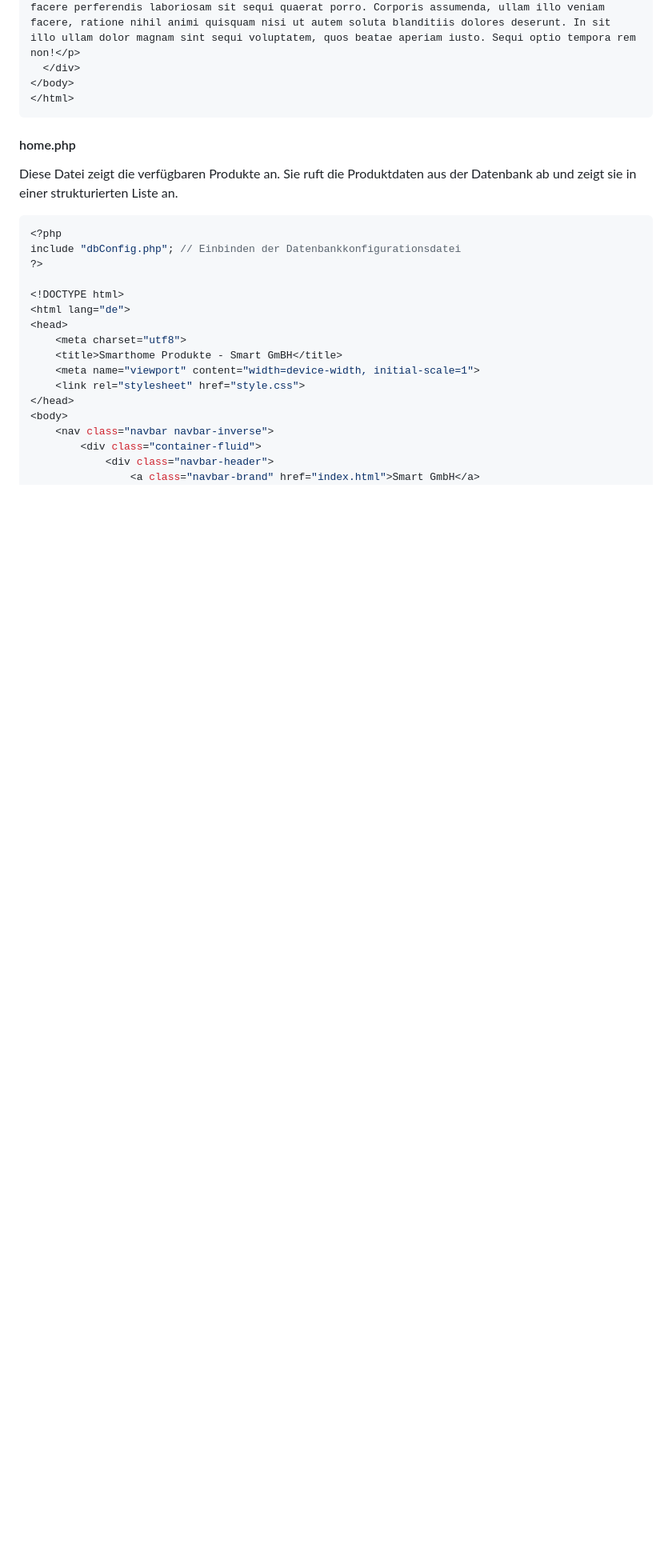
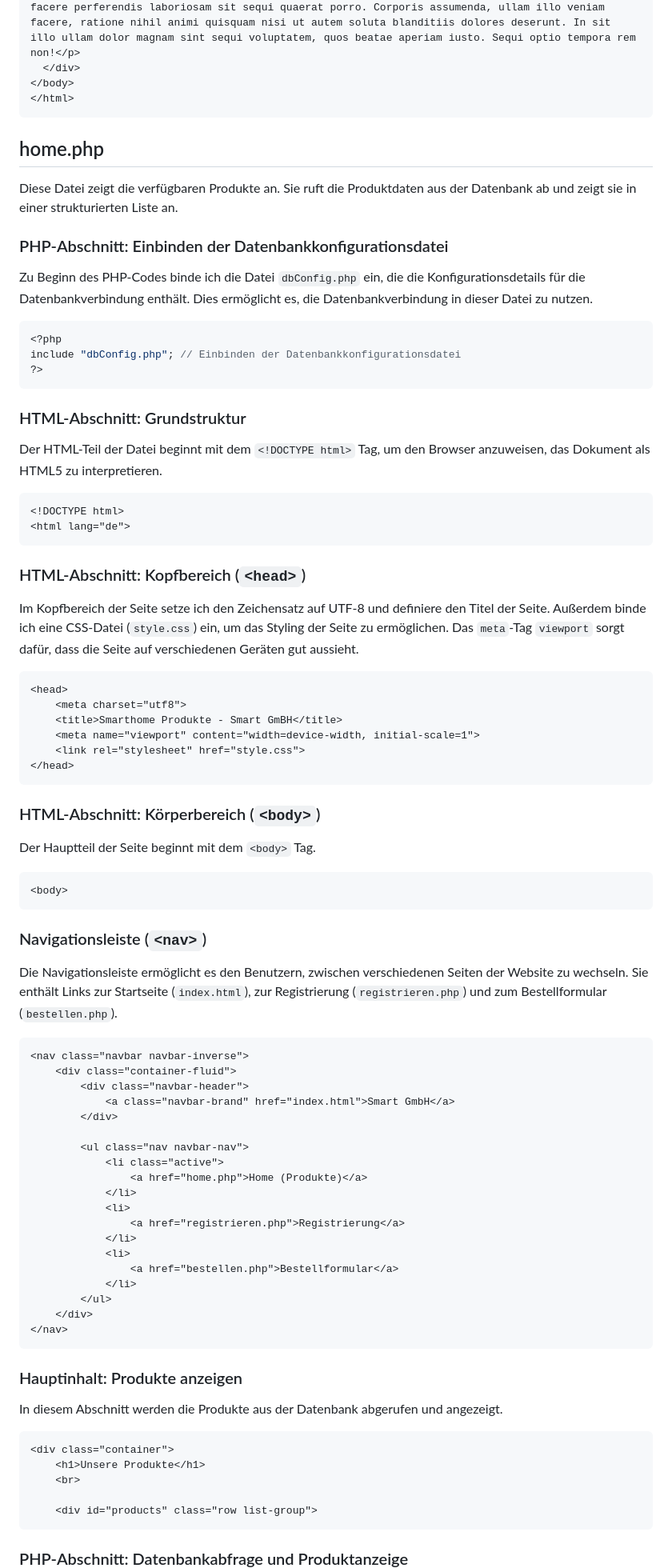
Before and after one commit to Goekdeniz-Guelmez/Schull-Projekt, a Markdown page: Dokumentation.md, the part around one of its changes. Shown at 80% size. Rendered like a GitHub page; blank space fills up the shorter version.

Commit message:
home.php erklärung da

````diff
--- a/Dokumentation.md
+++ b/Dokumentation.md
@@ -233,24 +233,83 @@ Dies ist die Startseite der Webseite. Sie enthält eine Navigation und eine Will
 </html>
 ```
 
-#### home.php
+## home.php
 Diese Datei zeigt die verfügbaren Produkte an. Sie ruft die Produktdaten aus der Datenbank ab und zeigt sie in einer strukturierten Liste an.
+
+### PHP-Abschnitt: Einbinden der Datenbankkonfigurationsdatei
+Zu Beginn des PHP-Codes binde ich die Datei `dbConfig.php` ein, die die Konfigurationsdetails für die Datenbankverbindung enthält. Dies ermöglicht es, die Datenbankverbindung in dieser Datei zu nutzen.
 
 ```php
 <?php
 include "dbConfig.php"; // Einbinden der Datenbankkonfigurationsdatei
 ?>
+```
 
+### HTML-Abschnitt: Grundstruktur
+Der HTML-Teil der Datei beginnt mit dem `<!DOCTYPE html>` Tag, um den Browser anzuweisen, das Dokument als HTML5 zu interpretieren.
+
+```html
 <!DOCTYPE html>
 <html lang="de">
+```
+
+### HTML-Abschnitt: Kopfbereich (`<head>`)
+Im Kopfbereich der Seite setze ich den Zeichensatz auf UTF-8 und definiere den Titel der Seite. Außerdem binde ich eine CSS-Datei (`style.css`) ein, um das Styling der Seite zu ermöglichen. Das `meta`-Tag `viewport` sorgt dafür, dass die Seite auf verschiedenen Geräten gut aussieht.
+
+```html
 <head>
     <meta charset="utf8">
     <title>Smarthome Produkte - Smart GmBH</title>
     <meta name="viewport" content="width=device-width, initial-scale=1">
     <link rel="stylesheet" href="style.css">
 </head>
+```
+
+### HTML-Abschnitt: Körperbereich (`<body>`)
+
+Der Hauptteil der Seite beginnt mit dem `<body>` Tag.
+
+```html
 <body>
-    <nav class="navbar navbar-inverse">
-        <div class="container-fluid">
-            <div class="navbar-header">
-                <a class="navbar-brand" href="index.html">Smart GmbH</a>
+```
+
+### Navigationsleiste (`<nav>`)
+
+Die Navigationsleiste ermöglicht es den Benutzern, zwischen verschiedenen Seiten der Website zu wechseln. Sie enthält Links zur Startseite (`index.html`), zur Registrierung (`registrieren.php`) und zum Bestellformular (`bestellen.php`).
+
+```html
+<nav class="navbar navbar-inverse">
+    <div class="container-fluid">
+        <div class="navbar-header">
+            <a class="navbar-brand" href="index.html">Smart GmbH</a>
+        </div>
+
+        <ul class="nav navbar-nav">
+            <li class="active">
+                <a href="home.php">Home (Produkte)</a>
+            </li>
+            <li>
+                <a href="registrieren.php">Registrierung</a>
+            </li>
+            <li>
+                <a href="bestellen.php">Bestellformular</a>
+            </li>
+        </ul>
+    </div>
+</nav>
+```
+
+### Hauptinhalt: Produkte anzeigen
+
+In diesem Abschnitt werden die Produkte aus der Datenbank abgerufen und angezeigt.
+
+```html
+<div class="container">
+    <h1>Unsere Produkte</h1>
+    <br>
+
+    <div id="products" class="row list-group">
+```
+
+### PHP-Abschnitt: Datenbankabfrage und Produktanzeige
+
````
Also changed, not shown: other parts of Dokumentation.md (+50 -27 lines).
